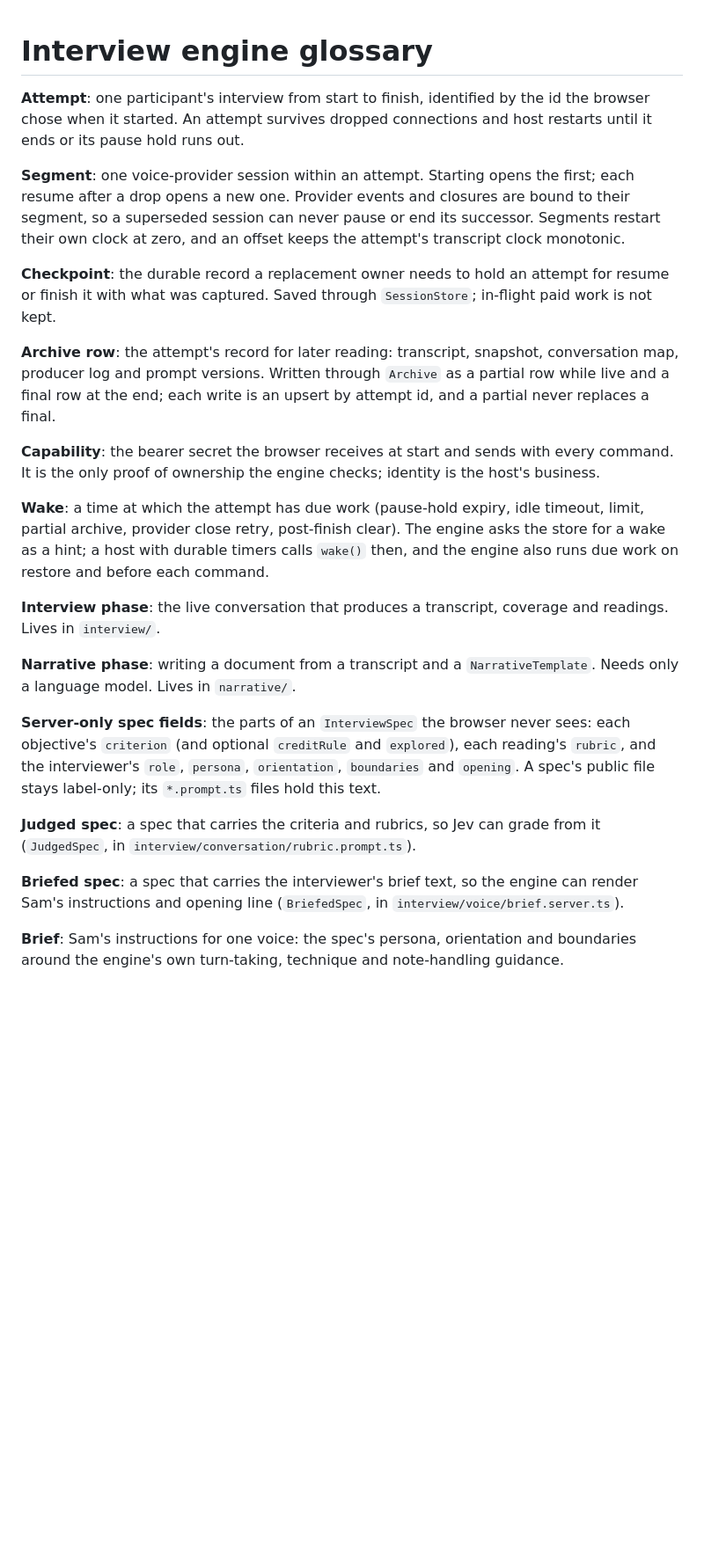
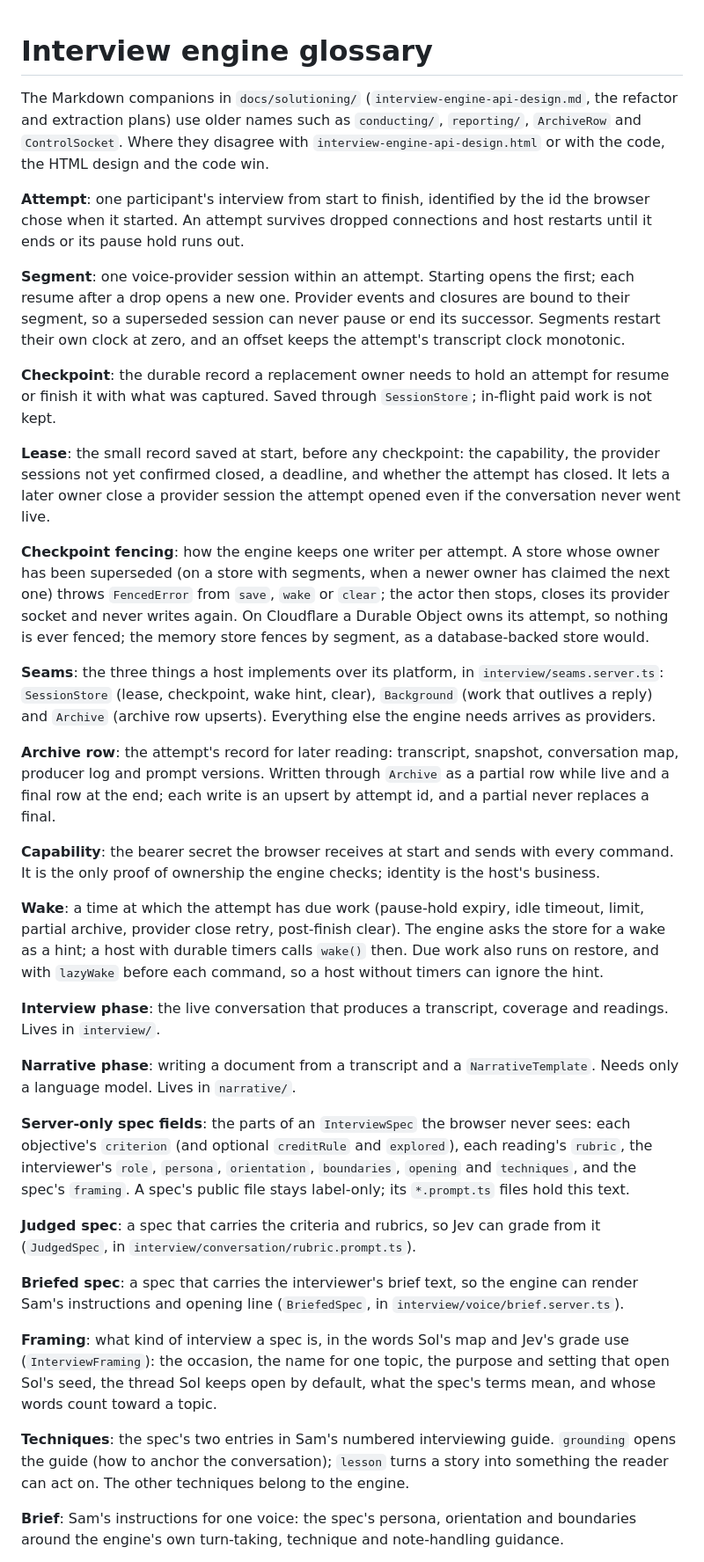
Before and after one commit to DroopyTersen/out-of-character, a Markdown page: interview-engine/CONTEXT.md, the part around one of its changes. Shown at 88% size. GitHub-like rendering; blank space fills up the shorter version.

Commit message:
Write the interview engine README as the hosting guide
The README now explains what the engine is, its folder layout and import rules, the three seams
and the providers with their real signatures, how to write a spec (with sales win/loss as the
worked example), the protocol and ProtocolTransport, the Narrative phase, how the Cloudflare and
Bun reference hosts wire it, the checks, and the steps to copy it into another host.
CONTEXT.md gains lease, checkpoint fencing, seams, framing, techniques, hosted session and
reference host, and notes that the Markdown design companions use older names.

Co-Authored-By: Claude <noreply@anthropic.com>

```diff
--- a/interview-engine/CONTEXT.md
+++ b/interview-engine/CONTEXT.md
@@ -1,4 +1,6 @@
 # Interview engine glossary
+
+The Markdown companions in `docs/solutioning/` (`interview-engine-api-design.md`, the refactor and extraction plans) use older names such as `conducting/`, `reporting/`, `ArchiveRow` and `ControlSocket`. Where they disagree with `interview-engine-api-design.html` or with the code, the HTML design and the code win.
 
 **Attempt**: one participant's interview from start to finish, identified by the id the browser chose when it started. An attempt survives dropped connections and host restarts until it ends or its pause hold runs out.
 
@@ -6,21 +8,31 @@
 
 **Checkpoint**: the durable record a replacement owner needs to hold an attempt for resume or finish it with what was captured. Saved through `SessionStore`; in-flight paid work is not kept.
 
+**Lease**: the small record saved at start, before any checkpoint: the capability, the provider sessions not yet confirmed closed, a deadline, and whether the attempt has closed. It lets a later owner close a provider session the attempt opened even if the conversation never went live.
+
+**Checkpoint fencing**: how the engine keeps one writer per attempt. A store whose owner has been superseded (on a store with segments, when a newer owner has claimed the next one) throws `FencedError` from `save`, `wake` or `clear`; the actor then stops, closes its provider socket and never writes again. On Cloudflare a Durable Object owns its attempt, so nothing is ever fenced; the memory store fences by segment, as a database-backed store would.
+
+**Seams**: the three things a host implements over its platform, in `interview/seams.server.ts`: `SessionStore` (lease, checkpoint, wake hint, clear), `Background` (work that outlives a reply) and `Archive` (archive row upserts). Everything else the engine needs arrives as providers.
+
 **Archive row**: the attempt's record for later reading: transcript, snapshot, conversation map, producer log and prompt versions. Written through `Archive` as a partial row while live and a final row at the end; each write is an upsert by attempt id, and a partial never replaces a final.
 
 **Capability**: the bearer secret the browser receives at start and sends with every command. It is the only proof of ownership the engine checks; identity is the host's business.
 
-**Wake**: a time at which the attempt has due work (pause-hold expiry, idle timeout, limit, partial archive, provider close retry, post-finish clear). The engine asks the store for a wake as a hint; a host with durable timers calls `wake()` then, and the engine also runs due work on restore and before each command.
+**Wake**: a time at which the attempt has due work (pause-hold expiry, idle timeout, limit, partial archive, provider close retry, post-finish clear). The engine asks the store for a wake as a hint; a host with durable timers calls `wake()` then. Due work also runs on restore, and with `lazyWake` before each command, so a host without timers can ignore the hint.
 
 **Interview phase**: the live conversation that produces a transcript, coverage and readings. Lives in `interview/`.
 
 **Narrative phase**: writing a document from a transcript and a `NarrativeTemplate`. Needs only a language model. Lives in `narrative/`.
 
-**Server-only spec fields**: the parts of an `InterviewSpec` the browser never sees: each objective's `criterion` (and optional `creditRule` and `explored`), each reading's `rubric`, and the interviewer's `role`, `persona`, `orientation`, `boundaries` and `opening`. A spec's public file stays label-only; its `*.prompt.ts` files hold this text.
+**Server-only spec fields**: the parts of an `InterviewSpec` the browser never sees: each objective's `criterion` (and optional `creditRule` and `explored`), each reading's `rubric`, the interviewer's `role`, `persona`, `orientation`, `boundaries`, `opening` and `techniques`, and the spec's `framing`. A spec's public file stays label-only; its `*.prompt.ts` files hold this text.
 
 **Judged spec**: a spec that carries the criteria and rubrics, so Jev can grade from it (`JudgedSpec`, in `interview/conversation/rubric.prompt.ts`).
 
 **Briefed spec**: a spec that carries the interviewer's brief text, so the engine can render Sam's instructions and opening line (`BriefedSpec`, in `interview/voice/brief.server.ts`).
+
+**Framing**: what kind of interview a spec is, in the words Sol's map and Jev's grade use (`InterviewFraming`): the occasion, the name for one topic, the purpose and setting that open Sol's seed, the thread Sol keeps open by default, what the spec's terms mean, and whose words count toward a topic.
+
+**Techniques**: the spec's two entries in Sam's numbered interviewing guide. `grounding` opens the guide (how to anchor the conversation); `lesson` turns a story into something the reader can act on. The other techniques belong to the engine.
 
 **Brief**: Sam's instructions for one voice: the spec's persona, orientation and boundaries around the engine's own turn-taking, technique and note-handling guidance.
 
```
Also changed, not shown: other parts of interview-engine/CONTEXT.md (+7 -1 lines).
